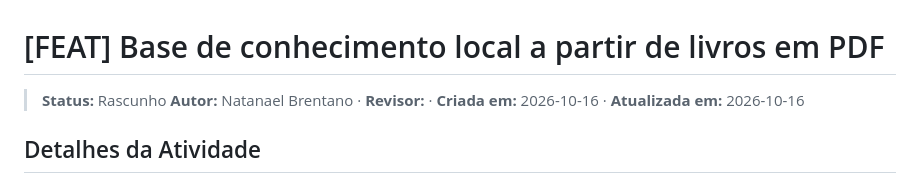
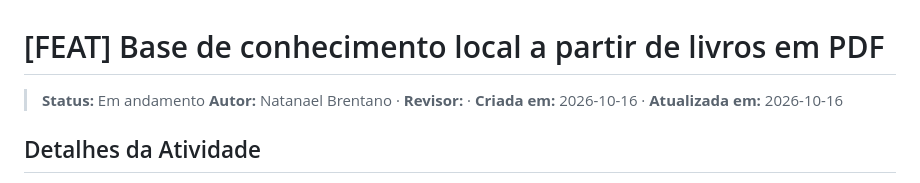
Before and after one commit to nfbrentano/tutor-ia, a Markdown page: SDD/2026-10-16_base-de-conhecimento-livros-pdf.md, the part around the change. Rendered like a GitHub page.

Commit message:
docs: iniciar SDD da base de conhecimento local de livros em PDF

```diff
--- a/SDD/2026-10-16_base-de-conhecimento-livros-pdf.md
+++ b/SDD/2026-10-16_base-de-conhecimento-livros-pdf.md
@@ -1,6 +1,6 @@
 # [FEAT] Base de conhecimento local a partir de livros em PDF
 
-> **Status:** Rascunho
+> **Status:** Em andamento
 > **Autor:** Natanael Brentano · **Revisor:** · **Criada em:** 2026-10-16 · **Atualizada em:** 2026-10-16
 
 ## Detalhes da Atividade
```
